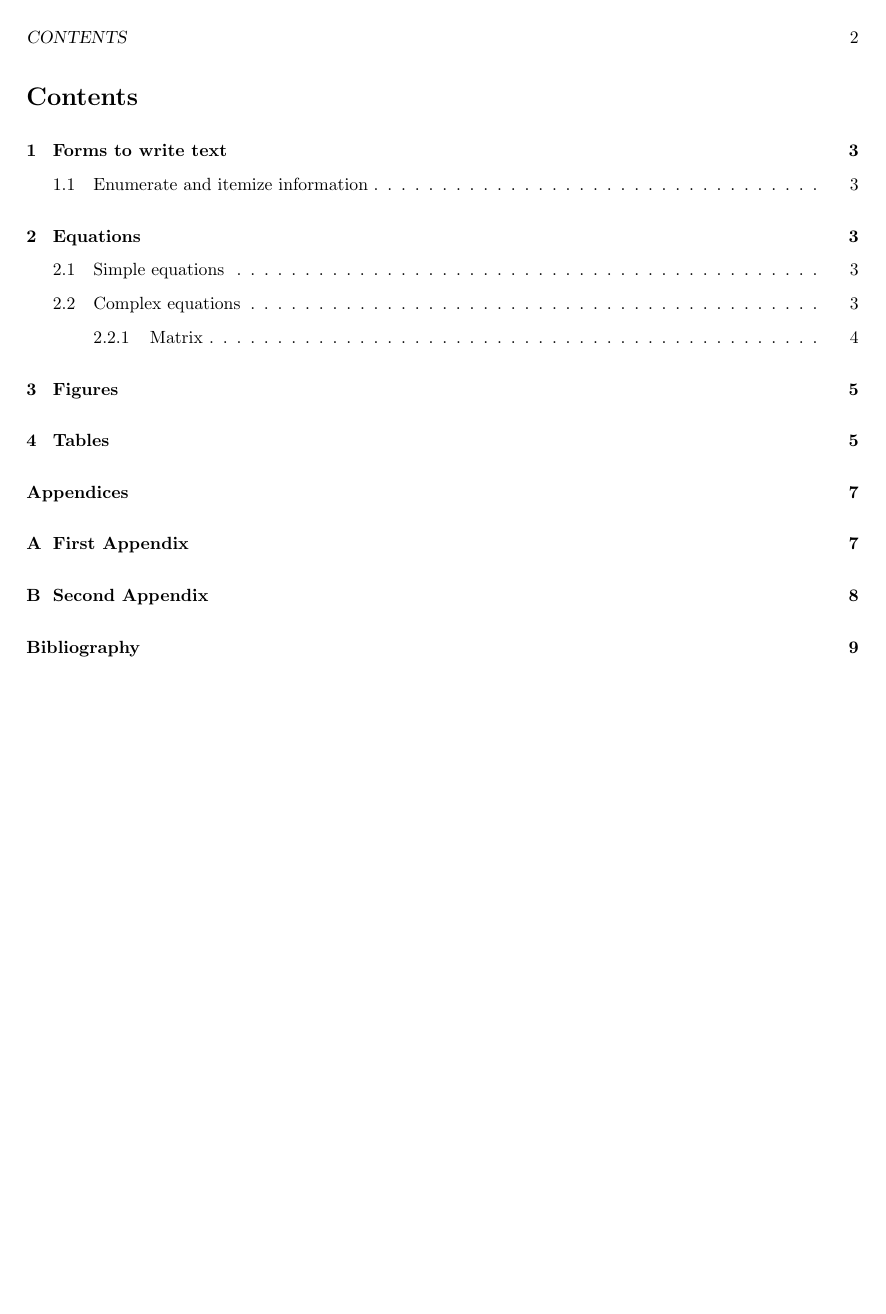
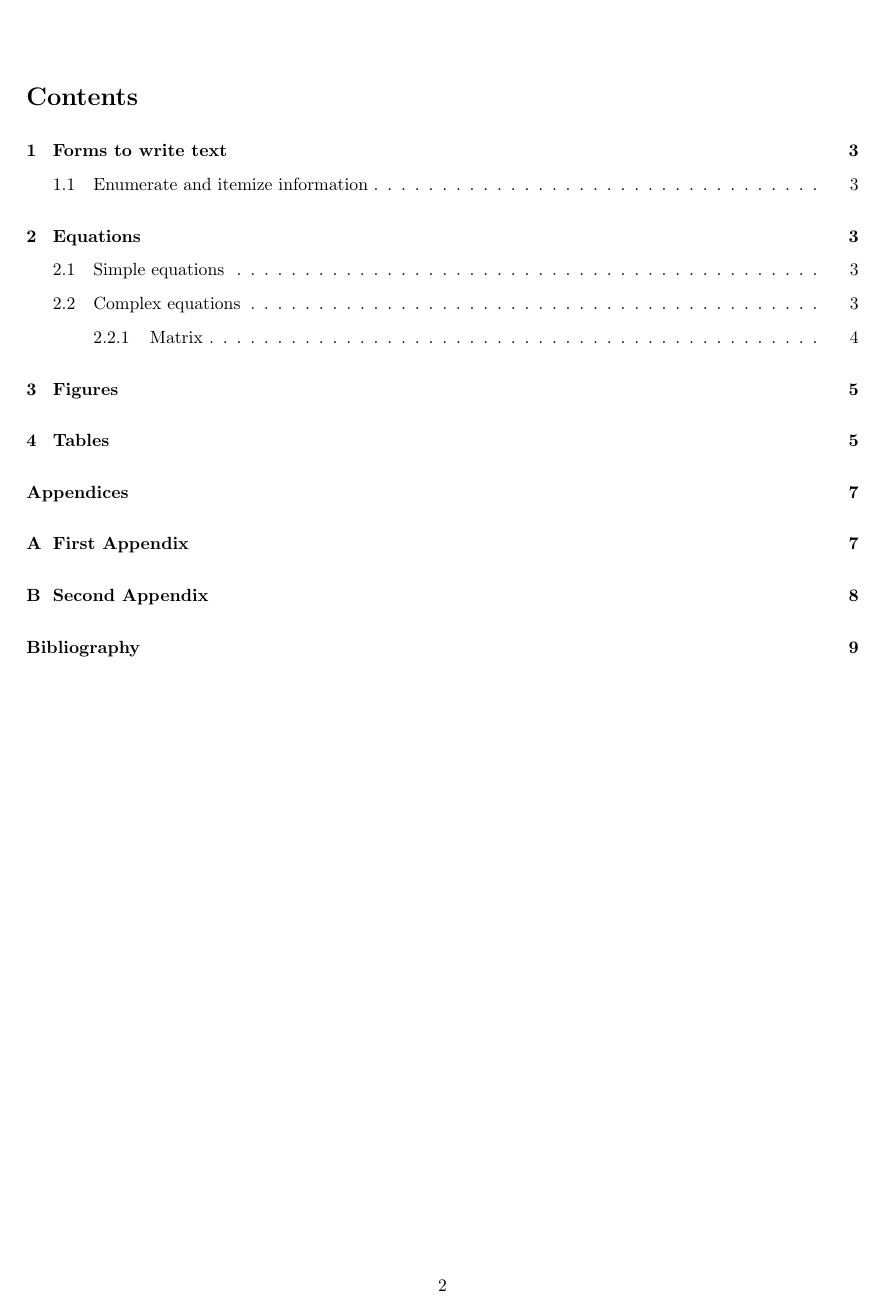
Before and after one commit to MatiasLoiseau/LaTex-Started-Pack, a LaTeX problem sheet (latex-example.tex): page 2 of 9. Compiled offline with pdfLaTeX.

Commit message:
comment headings

```diff
--- a/latex-example.tex
+++ b/latex-example.tex
@@ -27,7 +27,7 @@
 
 \usepackage{appendix} % Appendix
 
-\pagestyle{headings} % Headings -> put the name of the section
+%\pagestyle{headings} % Headings -> put the name of the section and page number
 
 %\pagestyle{myheadings} % Personalized headings
 %\markright{whateveryouwant}
```
Also changed, not shown: latex-example.pdf.
